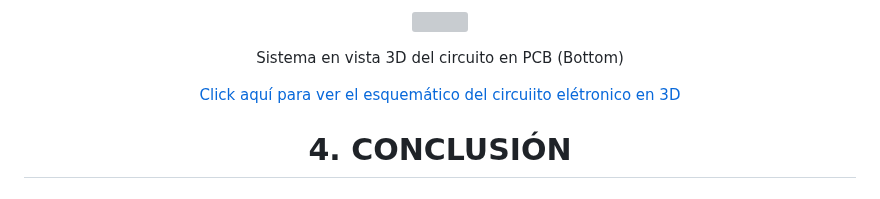
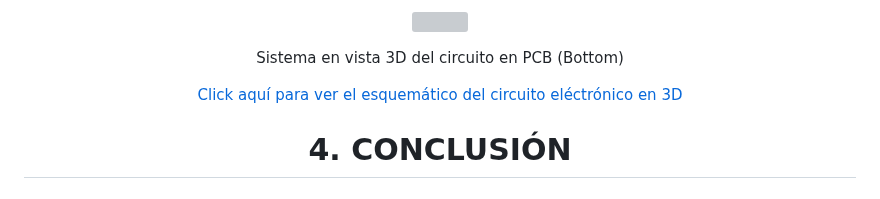
Before and after one commit to JefHuiza/Fundamentos-de-Dise-o, a Markdown page: Fundamentos_de_Diseño/Talleres/T05_Esquemático_del_circuito_electrónico.md, the part around one of its changes. GitHub-like rendering; grey boxes are pictures that could not be loaded.

```diff
--- a/Fundamentos_de_Diseño/Talleres/T05_Esquemático_del_circuito_electrónico.md
+++ b/Fundamentos_de_Diseño/Talleres/T05_Esquemático_del_circuito_electrónico.md
@@ -174,7 +174,7 @@ Finalmente,  en esta sección muestra el modelado 3D de nuestro circuito, es dec
 <div align="center">Sistema en vista 3D del circuito en PCB (Bottom)</div>
 </p>
 
-[Click aquí para ver el esquemático del circuiito elétronico en 3D](https://github.com/JefHuiza/Fundamentos-de-Dise-o/blob/0948859eb612d8b64288e453724846b1c2a7d5de/Hardware/Esquem%C3%A1tico%20Electronico.stl)
+[Click aquí para ver el esquemático del circuito eléctrónico en 3D](https://github.com/JefHuiza/Fundamentos-de-Dise-o/blob/0948859eb612d8b64288e453724846b1c2a7d5de/Hardware/Esquem%C3%A1tico%20Electronico.stl)
 
 <h1 align="center"><b>4. CONCLUSIÓN</b></h1>
 
```
Also changed, not shown: other parts of Fundamentos_de_Diseño/Talleres/T05_Esquemático_del_circuito_electrónico.md (+1 -2 lines).
